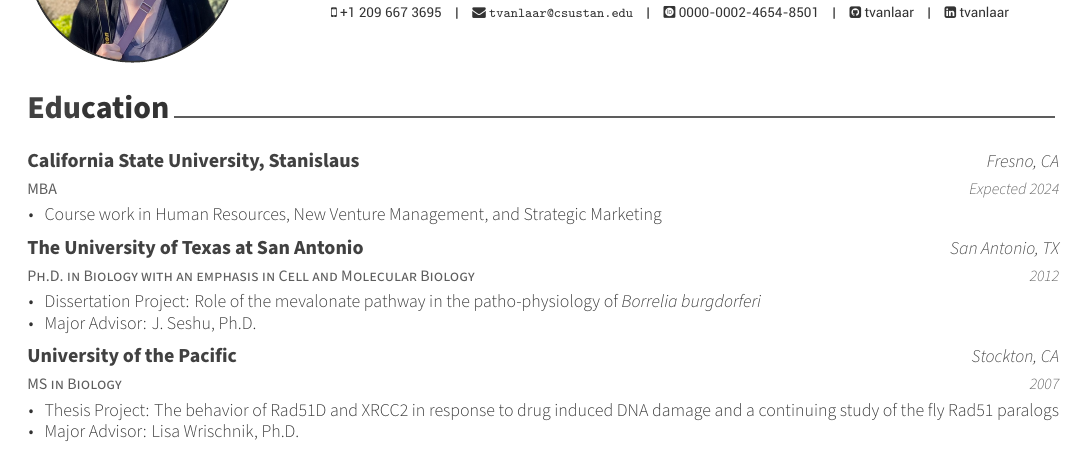
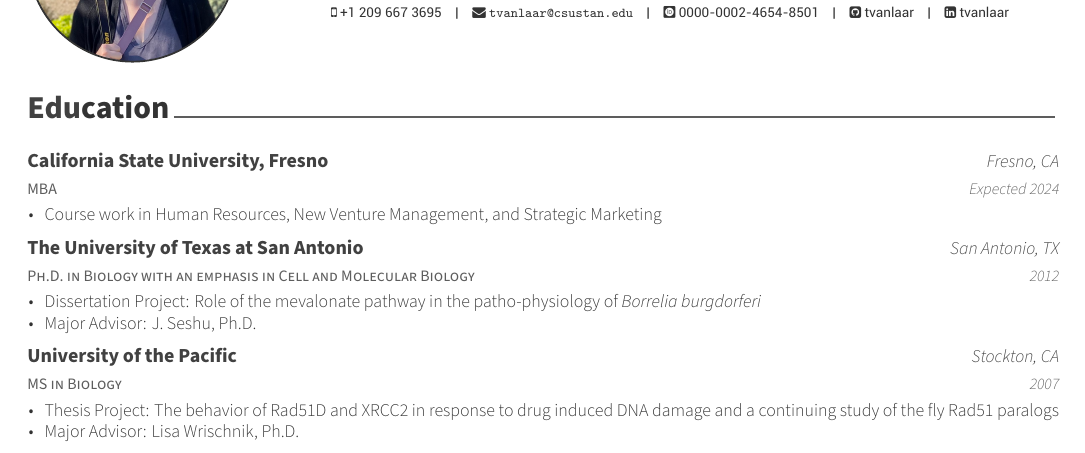
Before and after one commit to tvanlaar/VanLaarCV, an R Markdown document (VanLaarCV.Rmd): part of page 1 of 5, cut so that both start at the same text. The pictures show the output file VanLaarCV.pdf that the author committed with the source.

Commit message:
fixing errors

````diff
--- a/VanLaarCV.Rmd
+++ b/VanLaarCV.Rmd
@@ -30,7 +30,7 @@
 ```{r education}
 tribble(
   ~ degree, ~ uni, ~ loc, ~ dates, ~ details,
-  "MBA", "California State University, Stanislaus", "Fresno, CA", "Expected 2024",
+  "MBA", "California State University, Fresno", "Fresno, CA", "Expected 2024",
     list("Course work in Human Resources, New Venture Management, and Strategic Marketing"),
   "Ph.D. in Biology with an emphasis in Cell and Molecular Biology", "The University of Texas at San Antonio", "San Antonio, TX", "2012",
     list("Dissertation Project: Role of the mevalonate pathway in the patho-physiology of \\textit{Borrelia burgdorferi}",
````
Also changed, not shown: VanLaarCV.html (deleted), VanLaarCV.pdf, vanlaar_vitae_data.xlsx, 1 other file.
